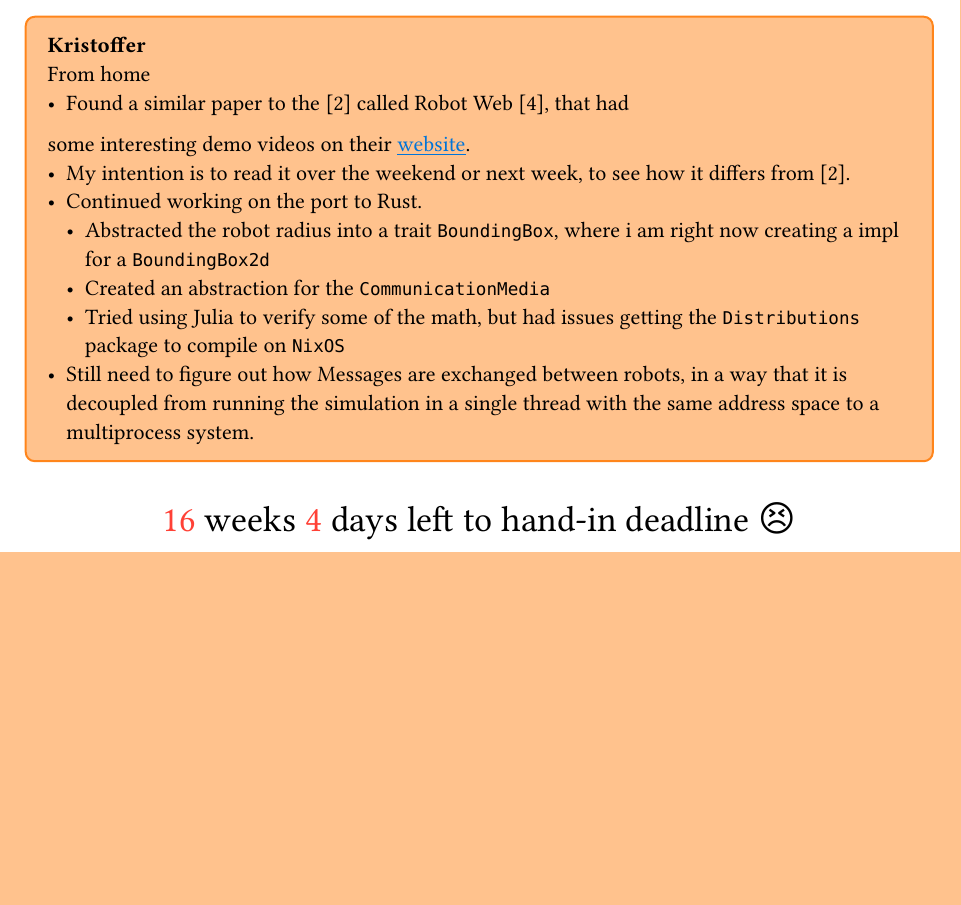
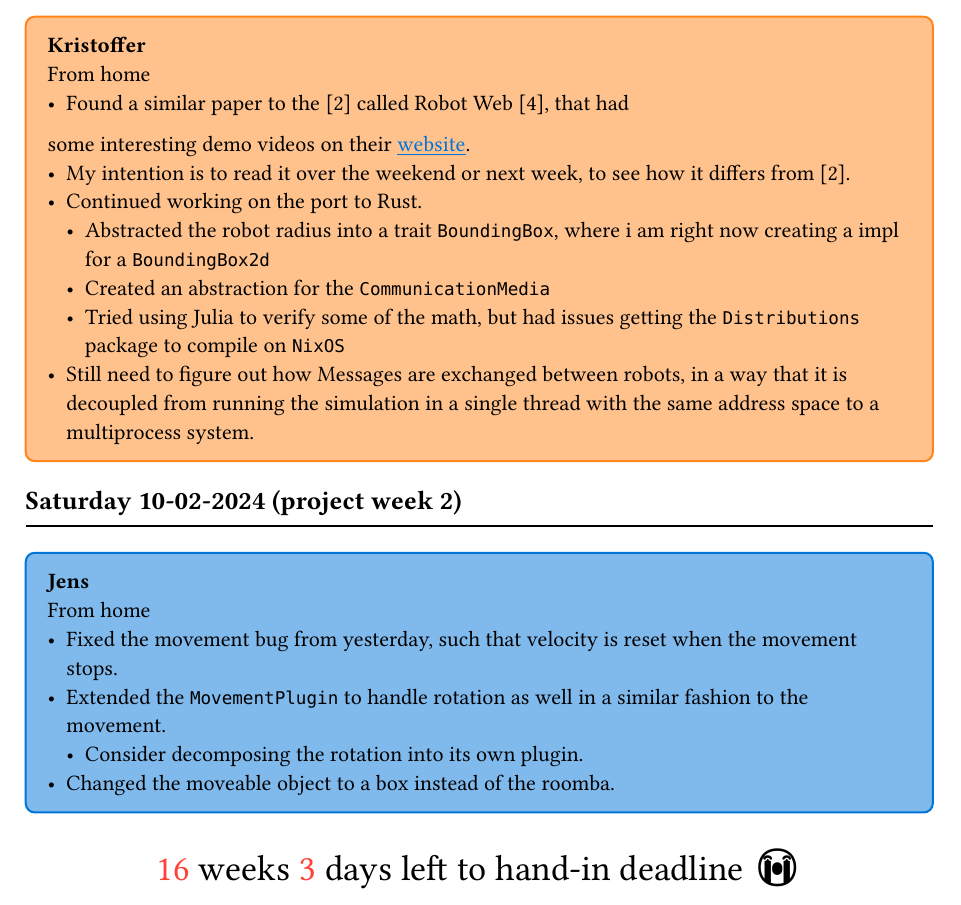
Before and after one commit to AU-Master-Thesis/thesis, a Typst document (journal/main.typ): part of page 5 of 5 before the commit and part of page 5 of 6 after it, cut so that both start at the same text, the shorter picture padded with empty space. The pictures show the PDF file journal/main.pdf that the author committed with the source.

Commit message:
feat: jens 10th feb

```diff
--- a/journal/main.typ
+++ b/journal/main.typ
@@ -297,6 +297,17 @@ some interesting demo videos on their #link("https://rmurai.co.uk/projects/Robot
 
 ]
 
+#day(datetime(day: 10, month: 02, year: 2024))
+#jens[
+  From home \
+  - Fixed the movement bug from yesterday, such that velocity is reset when the
+    movement stops.
+  - Extended the `MovementPlugin` to handle rotation as well in a similar fashion to the
+    movement.
+    - Consider decomposing the rotation into its own plugin.
+  - Changed the moveable object to a box instead of the roomba.
+]
+
 #deadline-countdown()
 
 #bibliography(
```
Also changed, not shown: journal/main.pdf.
